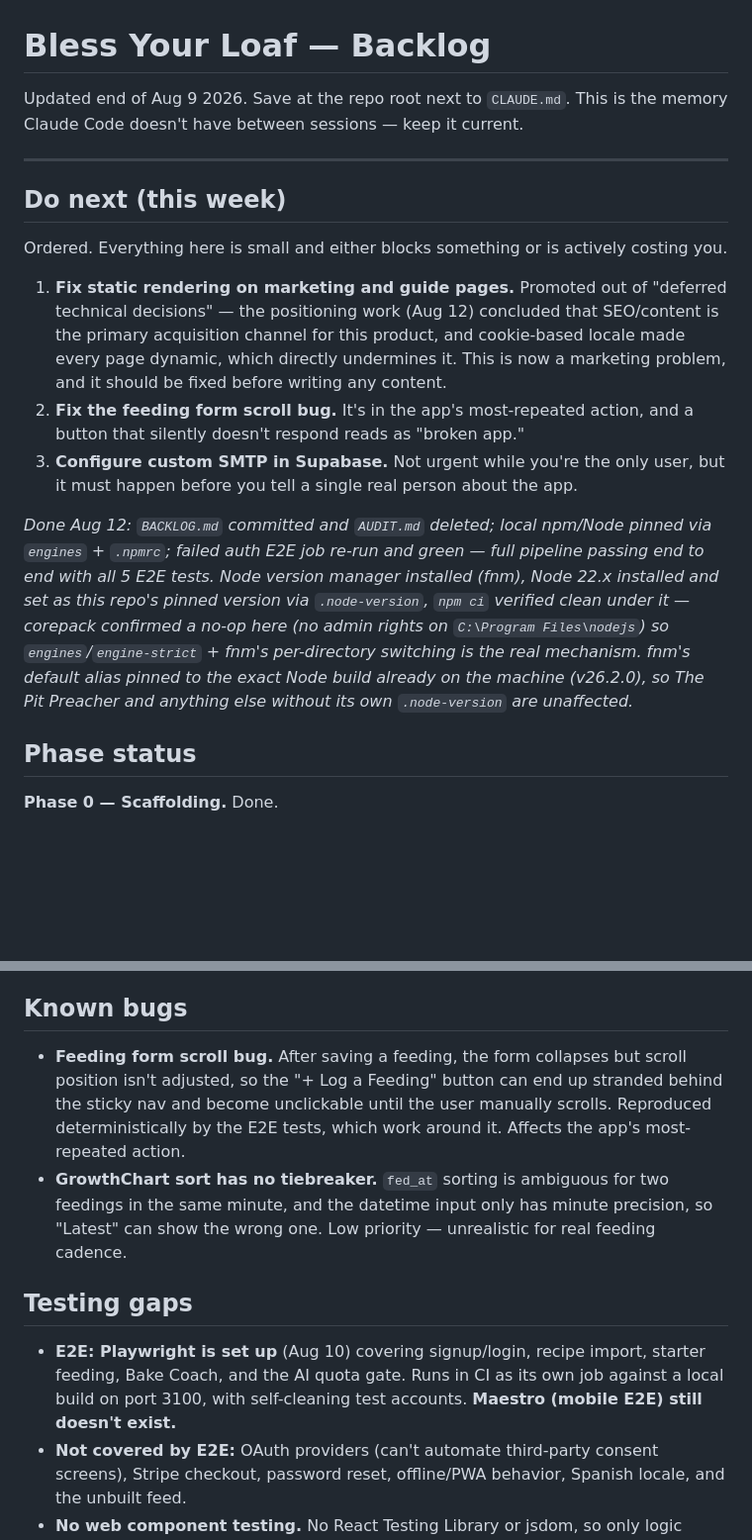
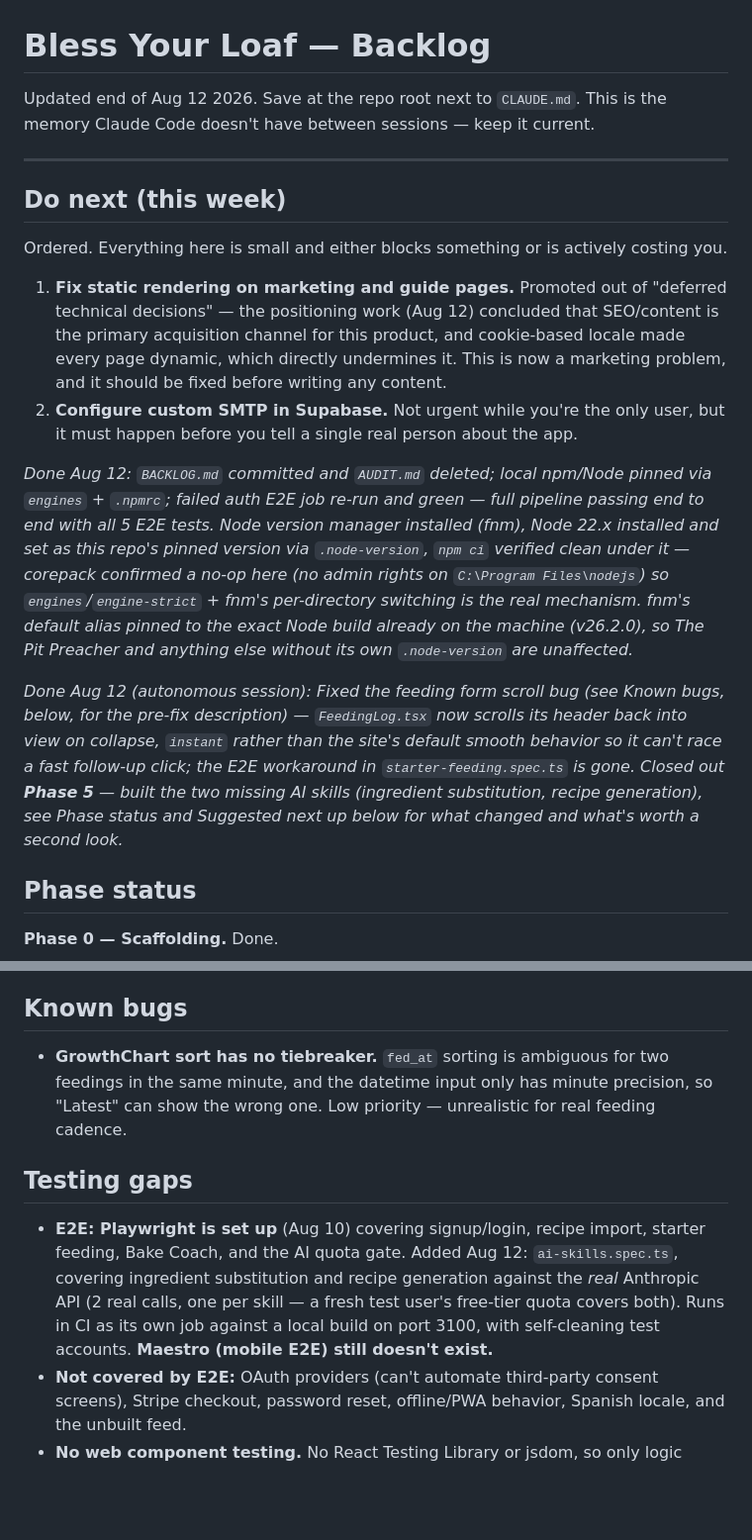
Before and after one commit to lonestarque78/blessyourloaf, a Markdown page: BACKLOG.md, 2 parts joined by grey strips. Shown at 99% size. Drawn GitHub-style; blank space fills up the shorter version.

```diff
--- a/BACKLOG.md
+++ b/BACKLOG.md
@@ -1,6 +1,6 @@
 # Bless Your Loaf — Backlog
 
-Updated end of Aug 9 2026. Save at the repo root next to `CLAUDE.md`.
+Updated end of Aug 12 2026. Save at the repo root next to `CLAUDE.md`.
 This is the memory Claude Code doesn't have between sessions — keep it current.
 
 ---
@@ -10,10 +10,11 @@ This is the memory Claude Code doesn't have between sessions — keep it current
 Ordered. Everything here is small and either blocks something or is actively costing you.
 
 1. **Fix static rendering on marketing and guide pages.** Promoted out of "deferred technical decisions" — the positioning work (Aug 12) concluded that SEO/content is the primary acquisition channel for this product, and cookie-based locale made every page dynamic, which directly undermines it. This is now a marketing problem, and it should be fixed before writing any content.
-2. **Fix the feeding form scroll bug.** It's in the app's most-repeated action, and a button that silently doesn't respond reads as "broken app."
-3. **Configure custom SMTP in Supabase.** Not urgent while you're the only user, but it must happen before you tell a single real person about the app.
+2. **Configure custom SMTP in Supabase.** Not urgent while you're the only user, but it must happen before you tell a single real person about the app.
 
 *Done Aug 12: `BACKLOG.md` committed and `AUDIT.md` deleted; local npm/Node pinned via `engines` + `.npmrc`; failed auth E2E job re-run and green — full pipeline passing end to end with all 5 E2E tests. Node version manager installed (fnm), Node 22.x installed and set as this repo's pinned version via `.node-version`, `npm ci` verified clean under it — corepack confirmed a no-op here (no admin rights on `C:\Program Files\nodejs`) so `engines`/`engine-strict` + fnm's per-directory switching is the real mechanism. fnm's default alias pinned to the exact Node build already on the machine (v26.2.0), so The Pit Preacher and anything else without its own `.node-version` are unaffected.*
+
+*Done Aug 12 (autonomous session): Fixed the feeding form scroll bug (see Known bugs, below, for the pre-fix description) — `FeedingLog.tsx` now scrolls its header back into view on collapse, `instant` rather than the site's default smooth behavior so it can't race a fast follow-up click; the E2E workaround in `starter-feeding.spec.ts` is gone. Closed out **Phase 5** — built the two missing AI skills (ingredient substitution, recipe generation), see Phase status and Suggested next up below for what changed and what's worth a second look.*
 
 ## Phase status
 
@@ -76,12 +78,11 @@ Ordered. Everything here is small and either blocks something or is actively cos
 
 ## Known bugs
 
-- **Feeding form scroll bug.** After saving a feeding, the form collapses but scroll position isn't adjusted, so the "+ Log a Feeding" button can end up stranded behind the sticky nav and become unclickable until the user manually scrolls. Reproduced deterministically by the E2E tests, which work around it. Affects the app's most-repeated action.
 - **GrowthChart sort has no tiebreaker.** `fed_at` sorting is ambiguous for two feedings in the same minute, and the datetime input only has minute precision, so "Latest" can show the wrong one. Low priority — unrealistic for real feeding cadence.
 
 ## Testing gaps
 
-- **E2E: Playwright is set up** (Aug 10) covering signup/login, recipe import, starter feeding, Bake Coach, and the AI quota gate. Runs in CI as its own job against a local build on port 3100, with self-cleaning test accounts. **Maestro (mobile E2E) still doesn't exist.**
+- **E2E: Playwright is set up** (Aug 10) covering signup/login, recipe import, starter feeding, Bake Coach, and the AI quota gate. Added Aug 12: `ai-skills.spec.ts`, covering ingredient substitution and recipe generation against the *real* Anthropic API (2 real calls, one per skill — a fresh test user's free-tier quota covers both). Runs in CI as its own job against a local build on port 3100, with self-cleaning test accounts. **Maestro (mobile E2E) still doesn't exist.**
 - **Not covered by E2E:** OAuth providers (can't automate third-party consent screens), Stripe checkout, password reset, offline/PWA behavior, Spanish locale, and the unbuilt feed.
 - **No web component testing.** No React Testing Library or jsdom, so only logic modules are covered on the web side. Mobile has Jest + RNTL working.
 
```
Also changed, not shown: other parts of BACKLOG.md (+14 -5 lines).
